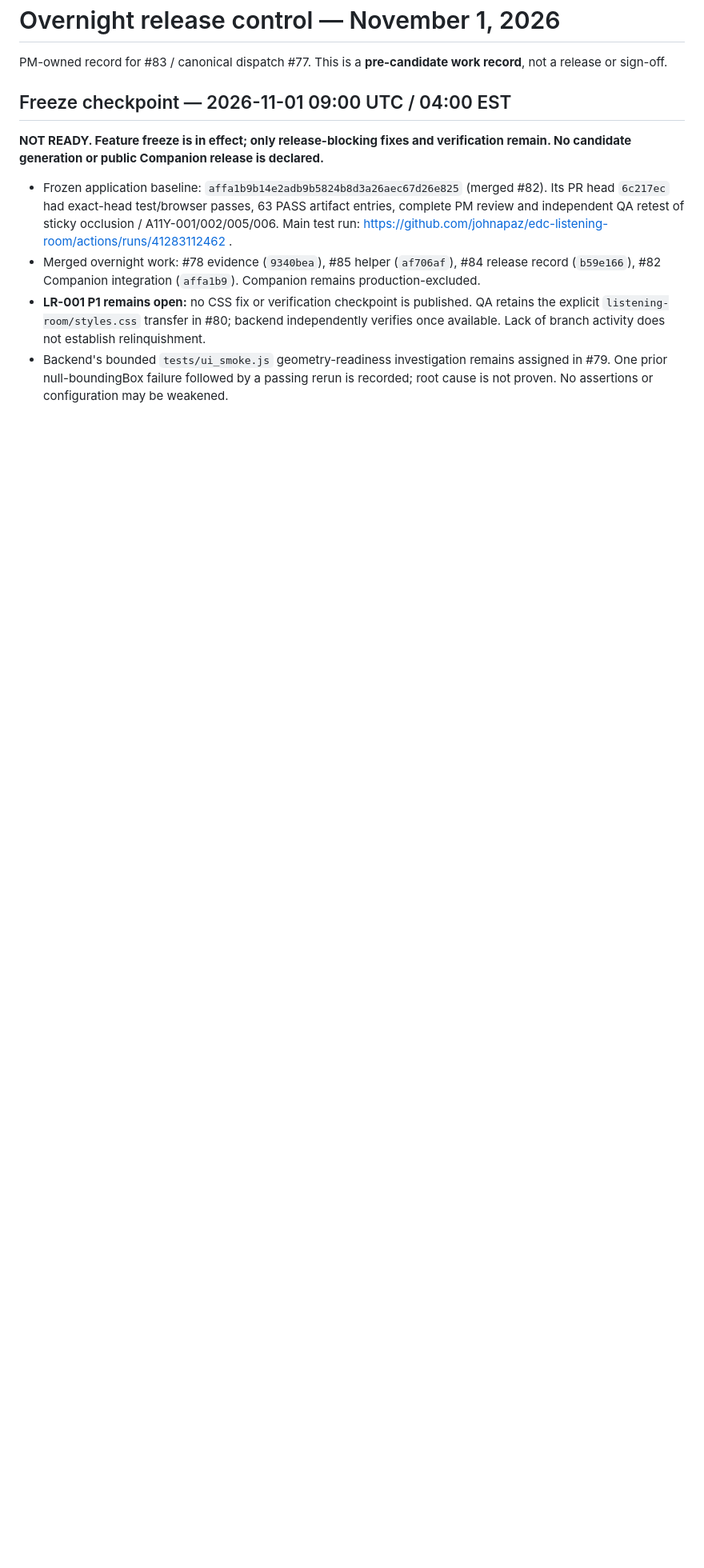
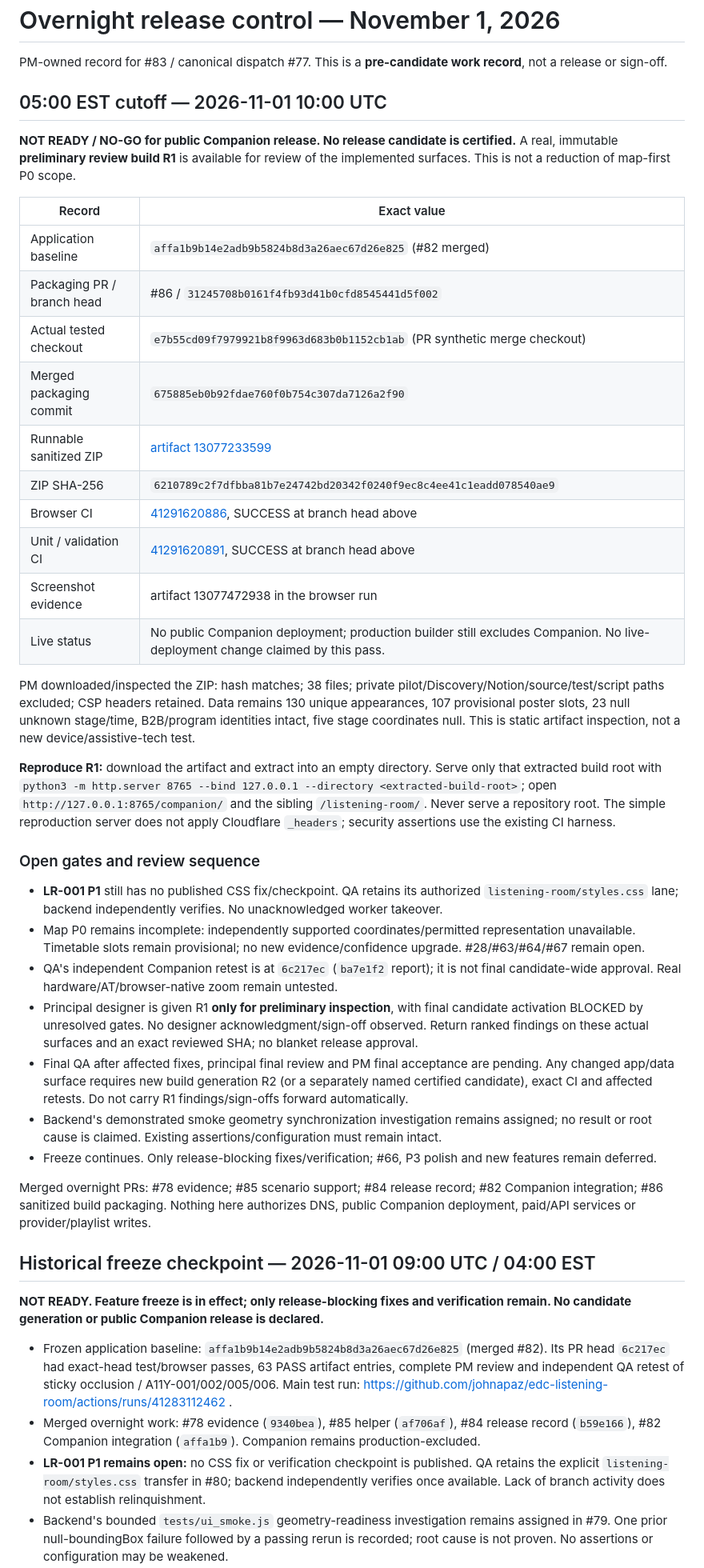
Before and after one commit to johnapaz/edc-listening-room, a Markdown page: docs/overnight-2026-11-01/release.md, the part around the change. Shown at 80% size. GitHub-like rendering; blank space fills up the shorter version.

Commit message:
docs(release): pin actual R1 artifact and record 05:00 NOT READY decision (#87)

```diff
--- a/docs/overnight-2026-11-01/release.md
+++ b/docs/overnight-2026-11-01/release.md
@@ -2,7 +2,40 @@
 
 PM-owned record for #83 / canonical dispatch #77. This is a **pre-candidate work record**, not a release or sign-off.
 
-## Freeze checkpoint — 2026-11-01 09:00 UTC / 04:00 EST
+## 05:00 EST cutoff — 2026-11-01 10:00 UTC
+
+**NOT READY / NO-GO for public Companion release. No release candidate is certified.** A real, immutable **preliminary review build R1** is available for review of the implemented surfaces. This is not a reduction of map-first P0 scope.
+
+| Record | Exact value |
+| --- | --- |
+| Application baseline | `affa1b9b14e2adb9b5824b8d3a26aec67d26e825` (#82 merged) |
+| Packaging PR / branch head | #86 / `31245708b0161f4fb93d41b0cfd8545441d5f002` |
+| Actual tested checkout | `e7b55cd09f7979921b8f9963d683b0b1152cb1ab` (PR synthetic merge checkout) |
+| Merged packaging commit | `675885eb0b92fdae760f0b754c307da7126a2f90` |
+| Runnable sanitized ZIP | [artifact 13077233599](https://github.com/johnapaz/edc-listening-room/actions/runs/41291620886/artifacts/13077233599) |
+| ZIP SHA-256 | `6210789c2f7dfbba81b7e24742bd20342f0240f9ec8c4ee41c1eadd078540ae9` |
+| Browser CI | [41291620886](https://github.com/johnapaz/edc-listening-room/actions/runs/41291620886), SUCCESS at branch head above |
+| Unit / validation CI | [41291620891](https://github.com/johnapaz/edc-listening-room/actions/runs/41291620891), SUCCESS at branch head above |
+| Screenshot evidence | artifact 13077472938 in the browser run |
+| Live status | No public Companion deployment; production builder still excludes Companion. No live-deployment change claimed by this pass. |
+
+PM downloaded/inspected the ZIP: hash matches; 38 files; private pilot/Discovery/Notion/source/test/script paths excluded; CSP headers retained. Data remains 130 unique appearances, 107 provisional poster slots, 23 null unknown stage/time, B2B/program identities intact, five stage coordinates null. This is static artifact inspection, not a new device/assistive-tech test.
+
+**Reproduce R1:** download the artifact and extract into an empty directory. Serve only that extracted build root with `python3 -m http.server 8765 --bind 127.0.0.1 --directory <extracted-build-root>`; open `http://127.0.0.1:8765/companion/` and the sibling `/listening-room/`. Never serve a repository root. The simple reproduction server does not apply Cloudflare `_headers`; security assertions use the existing CI harness.
+
+### Open gates and review sequence
+
+- **LR-001 P1** still has no published CSS fix/checkpoint. QA retains its authorized `listening-room/styles.css` lane; backend independently verifies. No unacknowledged worker takeover.
+- Map P0 remains incomplete: independently supported coordinates/permitted representation unavailable. Timetable slots remain provisional; no new evidence/confidence upgrade. #28/#63/#64/#67 remain open.
+- QA's independent Companion retest is at `6c217ec` (`ba7e1f2` report); it is not final candidate-wide approval. Real hardware/AT/browser-native zoom remain untested.
+- Principal designer is given R1 **only for preliminary inspection**, with final candidate activation BLOCKED by unresolved gates. No designer acknowledgment/sign-off observed. Return ranked findings on these actual surfaces and an exact reviewed SHA; no blanket release approval.
+- Final QA after affected fixes, principal final review and PM final acceptance are pending. Any changed app/data surface requires new build generation R2 (or a separately named certified candidate), exact CI and affected retests. Do not carry R1 findings/sign-offs forward automatically.
+- Backend's demonstrated smoke geometry synchronization investigation remains assigned; no result or root cause is claimed. Existing assertions/configuration must remain intact.
+- Freeze continues. Only release-blocking fixes/verification; #66, P3 polish and new features remain deferred.
+
+Merged overnight PRs: #78 evidence; #85 scenario support; #84 release record; #82 Companion integration; #86 sanitized build packaging. Nothing here authorizes DNS, public Companion deployment, paid/API services or provider/playlist writes.
+
+## Historical freeze checkpoint — 2026-11-01 09:00 UTC / 04:00 EST
 
 **NOT READY. Feature freeze is in effect; only release-blocking fixes and verification remain. No candidate generation or public Companion release is declared.**
 
```
